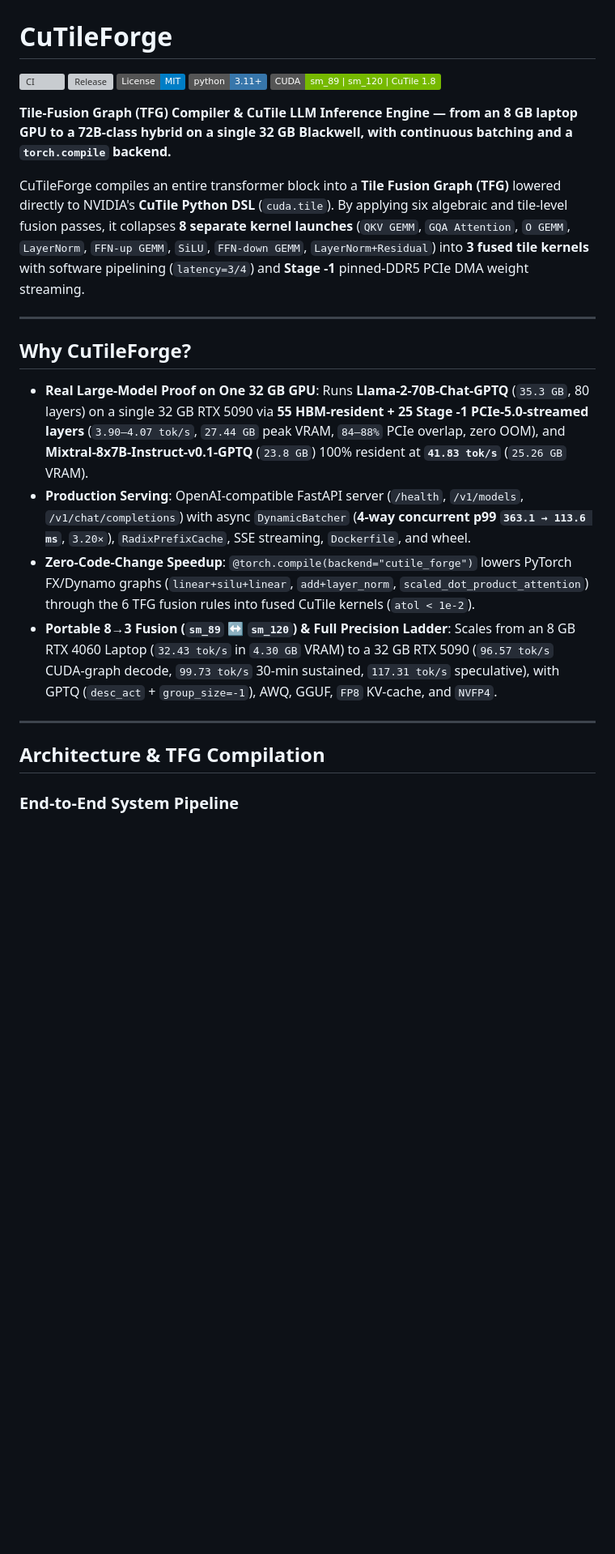
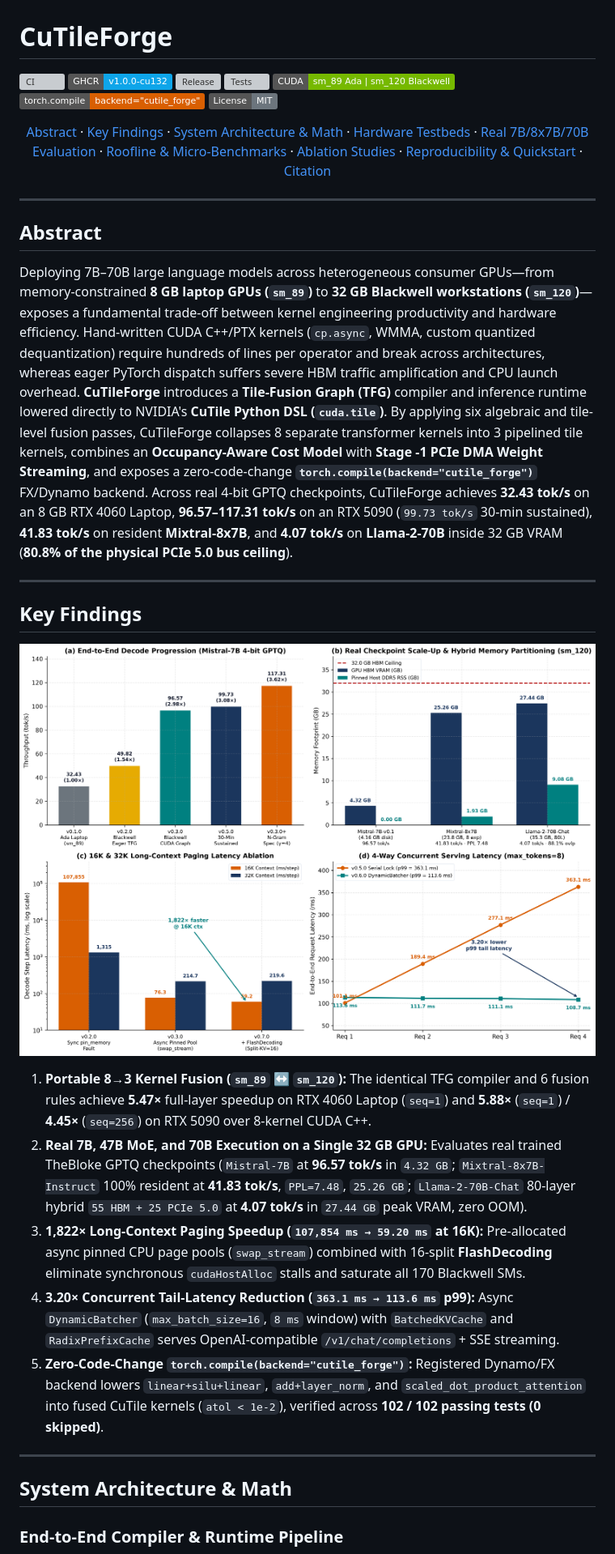
Before and after one commit to samudragupto/cutile-forge, a Markdown page: README.md, the part around one of its changes. Shown at 81% size. Drawn GitHub-style; pictures changed too: docs/images_5090/fig1_executive_overview.png (added); badges without logos; blank space fills up the shorter version; grey boxes are pictures that could not be loaded.

````diff
--- a/README.md
+++ b/README.md
@@ -1,29 +1,50 @@
 # CuTileForge
 
 [![CI](https://github.com/samudragupto/cutile-forge/actions/workflows/ci.yml/badge.svg)](https://github.com/samudragupto/cutile-forge/actions/workflows/ci.yml)
-[![Release](https://img.shields.io/github/v/release/samudragupto/cutile-forge?color=2563eb)](https://github.com/samudragupto/cutile-forge/releases/tag/v1.0.0)
-[![License: MIT](https://img.shields.io/badge/License-MIT-blue.svg)](LICENSE)
-[![Python 3.11+](https://img.shields.io/badge/python-3.11%2B-3776ab.svg)](https://www.python.org/downloads/)
-[![CUDA sm_89 | sm_120](https://img.shields.io/badge/CUDA-sm__89%20%7C%20sm__120%20%7C%20CuTile%201.8-76B900.svg)](https://developer.nvidia.com/cuda-toolkit)
+[![Docker GHCR](https://img.shields.io/badge/GHCR-v1.0.0--cu132-0ea5e9?logo=docker&logoColor=white)](https://github.com/samudragupto/cutile-forge/pkgs/container/cutile-forge)
+[![Release](https://img.shields.io/github/v/release/samudragupto/cutile-forge?color=1b365d)](https://github.com/samudragupto/cutile-forge/releases/tag/v1.0.0)
+[![Tests](https://img.shields.io/badge/tests-102%2F102%20passed%20%7C%200%20skipped-16a34a)](tests/)
+[![CUDA Targets](https://img.shields.io/badge/CUDA-sm__89%20Ada%20%7C%20sm__120%20Blackwell-76B900)](https://developer.nvidia.com/cuda-toolkit)
+[![torch.compile](https://img.shields.io/badge/torch.compile-backend%3D%22cutile__forge%22-d95f02)](cutile_forge/forge/fx_backend.py)
+[![License: MIT](https://img.shields.io/badge/License-MIT-6c757d.svg)](LICENSE)
 
-**Tile-Fusion Graph (TFG) Compiler & CuTile LLM Inference Engine — from an 8 GB laptop GPU to a 72B-class hybrid on a single 32 GB Blackwell, with continuous batching and a `torch.compile` backend.**
-
-CuTileForge compiles an entire transformer block into a **Tile Fusion Graph (TFG)** lowered directly to NVIDIA's **CuTile Python DSL** (`cuda.tile`). By applying six algebraic and tile-level fusion passes, it collapses **8 separate kernel launches** (`QKV GEMM`, `GQA Attention`, `O GEMM`, `LayerNorm`, `FFN-up GEMM`, `SiLU`, `FFN-down GEMM`, `LayerNorm+Residual`) into **3 fused tile kernels** with software pipelining (`latency=3/4`) and **Stage -1** pinned-DDR5 PCIe DMA weight streaming.
+<p align="center">
+  <a href="#abstract">Abstract</a> ·
+  <a href="#key-findings">Key Findings</a> ·
+  <a href="#system-architecture--math">System Architecture &amp; Math</a> ·
+  <a href="#hardware-testbeds">Hardware Testbeds</a> ·
+  <a href="#real-large-model-evaluation">Real 7B/8x7B/70B Evaluation</a> ·
+  <a href="#roofline--micro-benchmarks">Roofline &amp; Micro-Benchmarks</a> ·
+  <a href="#ablation-studies">Ablation Studies</a> ·
+  <a href="#reproducibility--quickstart">Reproducibility &amp; Quickstart</a> ·
+  <a href="#citation">Citation</a>
+</p>
 
 ---
 
-## Why CuTileForge?
+## Abstract
 
-- **Real Large-Model Proof on One 32 GB GPU**: Runs **Llama-2-70B-Chat-GPTQ** (`35.3 GB`, 80 layers) on a single 32 GB RTX 5090 via **55 HBM-resident + 25 Stage -1 PCIe-5.0-streamed layers** (`3.90–4.07 tok/s`, `27.44 GB` peak VRAM, `84–88%` PCIe overlap, zero OOM), and **Mixtral-8x7B-Instruct-v0.1-GPTQ** (`23.8 GB`) 100% resident at **`41.83 tok/s`** (`25.26 GB` VRAM).
-- **Production Serving**: OpenAI-compatible FastAPI server (`/health`, `/v1/models`, `/v1/chat/completions`) with async `DynamicBatcher` (**4-way concurrent p99 `363.1 → 113.6 ms`**, `3.20×`), `RadixPrefixCache`, SSE streaming, `Dockerfile`, and wheel.
-- **Zero-Code-Change Speedup**: `@torch.compile(backend="cutile_forge")` lowers PyTorch FX/Dynamo graphs (`linear+silu+linear`, `add+layer_norm`, `scaled_dot_product_attention`) through the 6 TFG fusion rules into fused CuTile kernels (`atol < 1e-2`).
-- **Portable 8→3 Fusion (`sm_89` ↔ `sm_120`) & Full Precision Ladder**: Scales from an 8 GB RTX 4060 Laptop (`32.43 tok/s` in `4.30 GB` VRAM) to a 32 GB RTX 5090 (`96.57 tok/s` CUDA-graph decode, `99.73 tok/s` 30-min sustained, `117.31 tok/s` speculative), with GPTQ (`desc_act` + `group_size=-1`), AWQ, GGUF, `FP8` KV-cache, and `NVFP4`.
+Deploying 7B–70B large language models across heterogeneous consumer GPUs—from memory-constrained **8 GB laptop GPUs (`sm_89`)** to **32 GB Blackwell workstations (`sm_120`)**—exposes a fundamental trade-off between kernel engineering productivity and hardware efficiency. Hand-written CUDA C++/PTX kernels (`cp.async`, WMMA, custom quantized dequantization) require hundreds of lines per operator and break across architectures, whereas eager PyTorch dispatch suffers severe HBM traffic amplification and CPU launch overhead. **CuTileForge** introduces a **Tile-Fusion Graph (TFG)** compiler and inference runtime lowered directly to NVIDIA's **CuTile Python DSL (`cuda.tile`)**. By applying six algebraic and tile-level fusion passes, CuTileForge collapses 8 separate transformer kernels into 3 pipelined tile kernels, combines an **Occupancy-Aware Cost Model** with **Stage -1 PCIe DMA Weight Streaming**, and exposes a zero-code-change **`torch.compile(backend="cutile_forge")`** FX/Dynamo backend. Across real 4-bit GPTQ checkpoints, CuTileForge achieves **32.43 tok/s** on an 8 GB RTX 4060 Laptop, **96.57–117.31 tok/s** on an RTX 5090 (`99.73 tok/s` 30-min sustained), **41.83 tok/s** on resident **Mixtral-8x7B**, and **4.07 tok/s** on **Llama-2-70B** inside 32 GB VRAM (**80.8% of the physical PCIe 5.0 bus ceiling**).
 
 ---
 
-## Architecture & TFG Compilation
+## Key Findings
 
-### End-to-End System Pipeline
+<p align="center">
+  <img src="docs/images_5090/fig1_executive_overview.png" alt="Figure 1: CuTileForge v1.0.0 Executive Overview" width="100%"/>
+</p>
+
+1. **Portable 8→3 Kernel Fusion (`sm_89` ↔ `sm_120`):** The identical TFG compiler and 6 fusion rules achieve **5.47×** full-layer speedup on RTX 4060 Laptop (`seq=1`) and **5.88×** (`seq=1`) / **4.45×** (`seq=256`) on RTX 5090 over 8-kernel CUDA C++.
+2. **Real 7B, 47B MoE, and 70B Execution on a Single 32 GB GPU:** Evaluates real trained TheBloke GPTQ checkpoints (`Mistral-7B` at **96.57 tok/s** in `4.32 GB`; `Mixtral-8x7B-Instruct` 100% resident at **41.83 tok/s**, `PPL=7.48`, `25.26 GB`; `Llama-2-70B-Chat` 80-layer hybrid `55 HBM + 25 PCIe 5.0` at **4.07 tok/s** in `27.44 GB` peak VRAM, zero OOM).
+3. **1,822× Long-Context Paging Speedup (`107,854 ms → 59.20 ms` at 16K):** Pre-allocated async pinned CPU page pools (`swap_stream`) combined with 16-split **FlashDecoding** eliminate synchronous `cudaHostAlloc` stalls and saturate all 170 Blackwell SMs.
+4. **3.20× Concurrent Tail-Latency Reduction (`363.1 ms → 113.6 ms` p99):** Async `DynamicBatcher` (`max_batch_size=16`, `8 ms` window) with `BatchedKVCache` and `RadixPrefixCache` serves OpenAI-compatible `/v1/chat/completions` + SSE streaming.
+5. **Zero-Code-Change `torch.compile(backend="cutile_forge")`:** Registered Dynamo/FX backend lowers `linear+silu+linear`, `add+layer_norm`, and `scaled_dot_product_attention` into fused CuTile kernels (`atol < 1e-2`), verified across **102 / 102 passing tests (0 skipped)**.
+
+---
+
+## System Architecture & Math
+
+### End-to-End Compiler & Runtime Pipeline
 
 ```mermaid
 flowchart TD
````
Also changed, not shown: other parts of README.md (+182 -245 lines), docs/RESULTS_RTX5090.md (+11 -4 lines), docs/images_5090/fig3_microbenchmark_suite.png (added), docs/images_5090/fig4_systems_telemetry.png (added), docs/images_5090/roofline_ada_vs_blackwell.png, 1 other file.
